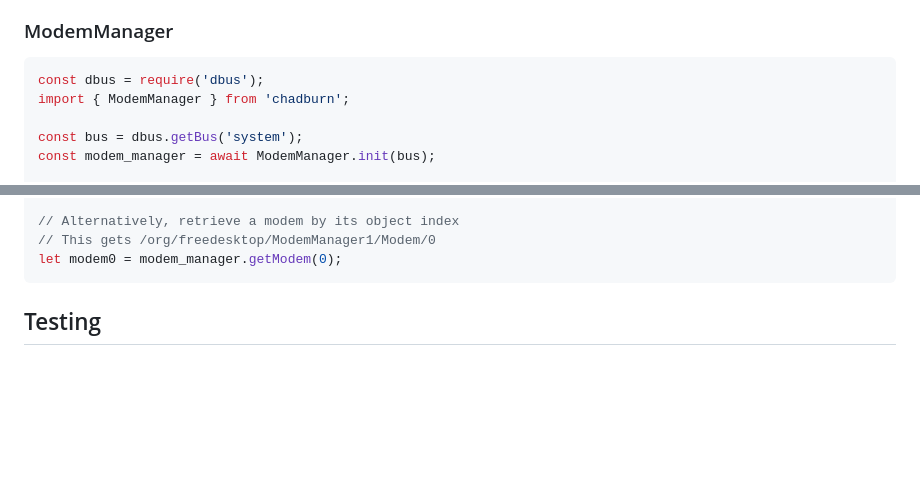
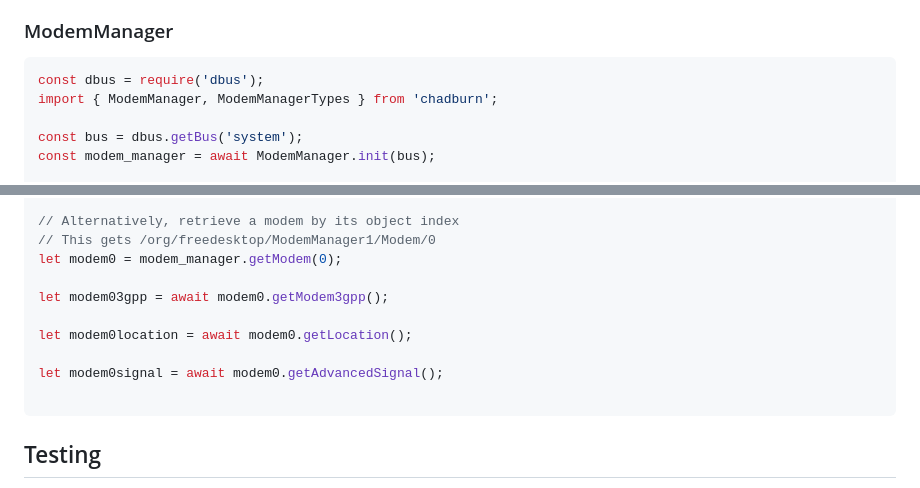
Before and after one commit to harborretail/chadburn, a Markdown page: README.md, 2 parts joined by grey strips. Rendered like a GitHub page; blank space fills up the shorter version.

````diff
--- a/README.md
+++ b/README.md
@@ -72,7 +72,7 @@ console.log(wifi_devices[0]?.properties);
 
 ```javascript
 const dbus = require('dbus');
-import { ModemManager } from 'chadburn';
+import { ModemManager, ModemManagerTypes } from 'chadburn';
 
 const bus = dbus.getBus('system');
 const modem_manager = await ModemManager.init(bus);
@@ -99,6 +99,13 @@ let modems = modem_manager.modems;
 // Alternatively, retrieve a modem by its object index
 // This gets /org/freedesktop/ModemManager1/Modem/0
 let modem0 = modem_manager.getModem(0);
+
+let modem03gpp = await modem0.getModem3gpp();
+
+let modem0location = await modem0.getLocation();
+
+let modem0signal = await modem0.getAdvancedSignal();
+
 ```
 
 ## Testing
````
